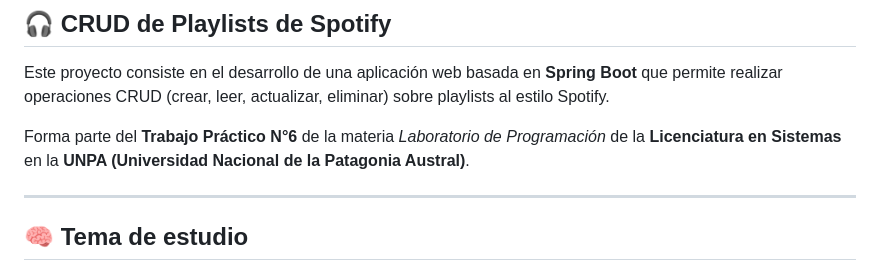
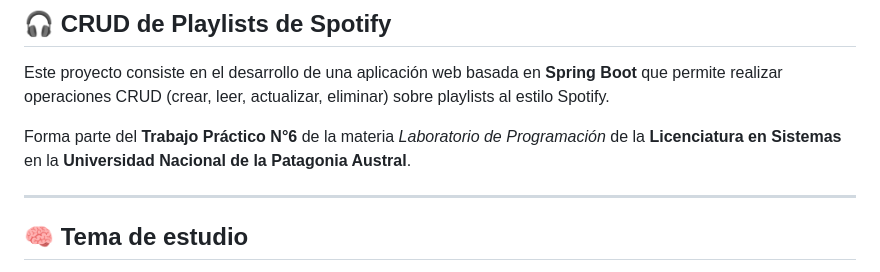
Before and after one commit to NicoButter/ldp_tp06_desarrollo_web_2025, a Markdown page: README.md, the part around the change. Drawn GitHub-style.

```diff
--- a/README.md
+++ b/README.md
@@ -12,7 +12,7 @@
 
 Este proyecto consiste en el desarrollo de una aplicación web basada en **Spring Boot** que permite realizar operaciones CRUD (crear, leer, actualizar, eliminar) sobre playlists al estilo Spotify.
 
-Forma parte del **Trabajo Práctico N°6** de la materia *Laboratorio de Programación* de la **Licenciatura en Sistemas** en la **UNPA (Universidad Nacional de la Patagonia Austral)**.
+Forma parte del **Trabajo Práctico N°6** de la materia *Laboratorio de Programación* de la **Licenciatura en Sistemas** en la **Universidad Nacional de la Patagonia Austral**.
 
 ---
 
```
